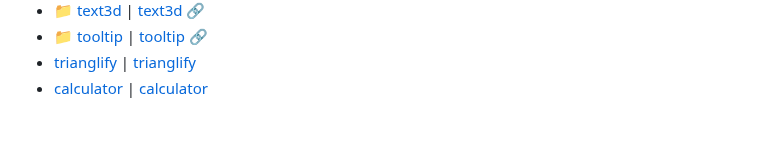
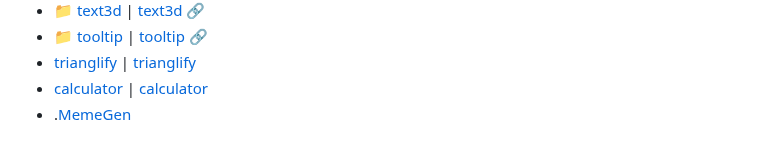
Before and after one commit to Pariharx7/lab, a Markdown page: README.md, the part around the change. GitHub-like rendering.

```diff
--- a/README.md
+++ b/README.md
@@ -31,3 +31,4 @@ This repository will consist of the projects that i will be building while learn
 - 📁 [tooltip](https://www.github.com/Pariharx7/tree/main/tooltip) | [tooltip](https://pariharx7.github.io/tooltip) 🔗
 - [trianglify](https://www.github.com/Pariharx7/tree/main/trianglify) | [trianglify](https://pariharx7.github.io/lab/trian)
 - [calculator](https:www.github.com/tree/main/calculator) | [calculator](https://pariharx7/calculator)
+- .[MemeGen]()
```
